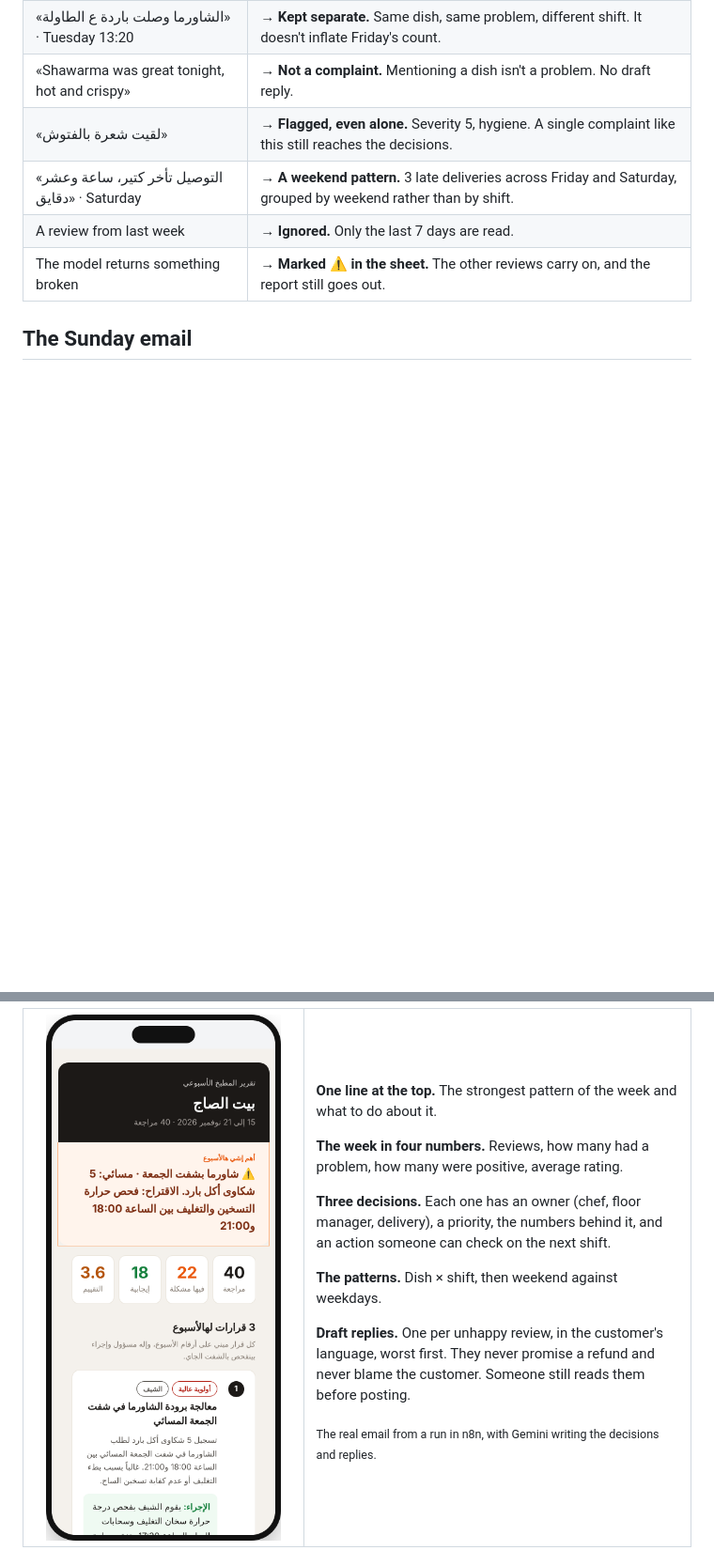
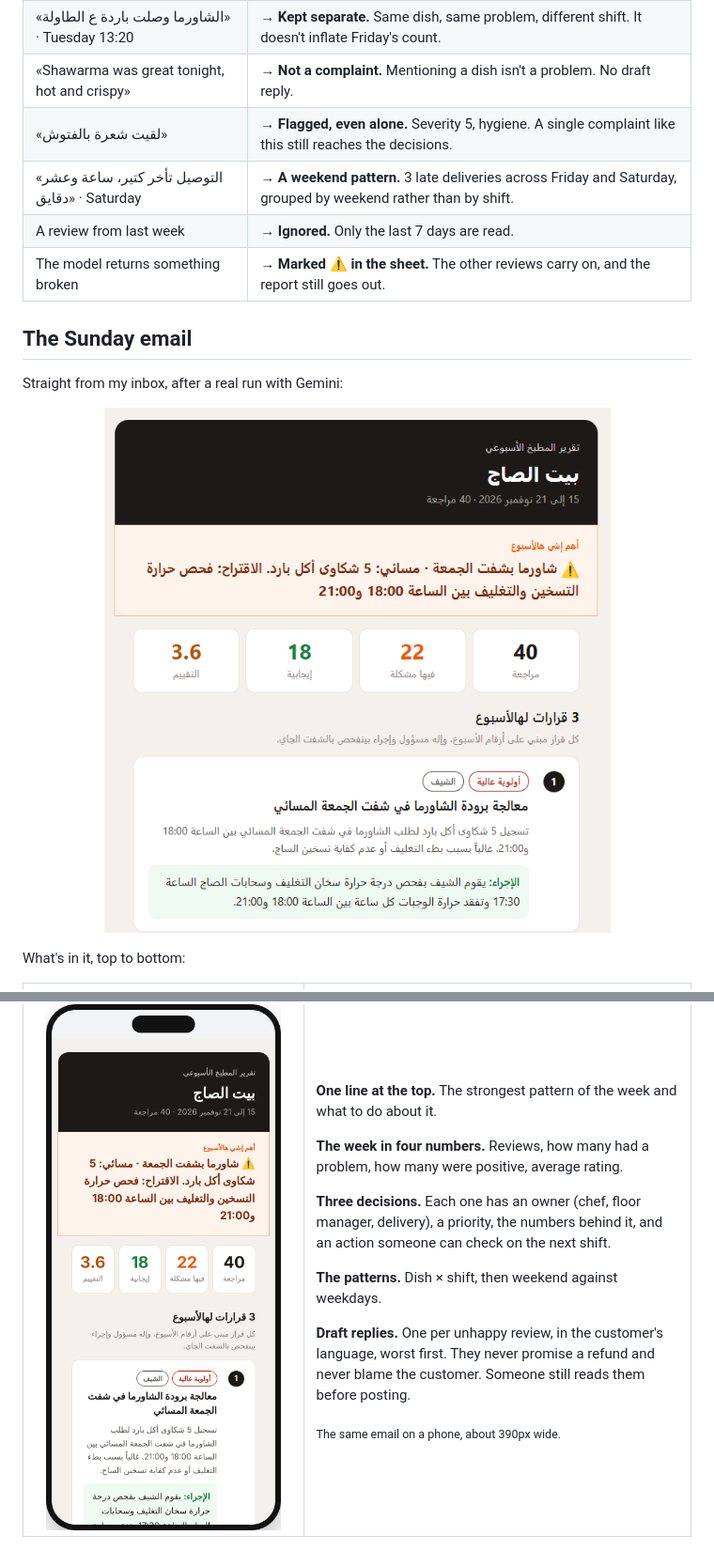
Before and after one commit to Sfditala/review-to-kitchen-report, a Markdown page: README.md, 2 parts joined by grey strips. Shown at 94% size. Rendered like a GitHub page; pictures changed too: assets/gmail-real.png (added); blank space fills up the shorter version.

Commit message:
Real Gmail screenshot in README; LinkedIn post in Arabic and English
Co-Authored-By: Claude Opus 5.5 <noreply@anthropic.com>
Claude-Session: https://claude.ai/code/session_01WSoAZhBjBkVVjQmiH7nJiS

```diff
--- a/README.md
+++ b/README.md
@@ -22,6 +22,12 @@ These are reviews from the demo data, in Arabic, dialect and English, the way th
 
 ## The Sunday email
 
+Straight from my inbox, after a real run with Gemini:
+
+<p align="center"><img src="assets/gmail-real.png" alt="The weekly email in Gmail: a dark header with the restaurant name, the week's main finding (5 cold-shawarma complaints on Friday evening), four numbers, and the first of three decisions with its owner and action." width="640"></p>
+
+What's in it, top to bottom:
+
 <table>
 <tr>
 <td width="42%" valign="top"><img src="assets/email-phone.png" alt="The weekly email on a phone" width="100%"></td>
@@ -37,7 +43,7 @@ These are reviews from the demo data, in Arabic, dialect and English, the way th
 
 **Draft replies.** One per unhappy review, in the customer's language, worst first. They never promise a refund and never blame the customer. Someone still reads them before posting.
 
-<sub>The real email from a run in n8n, with Gemini writing the decisions and replies.</sub>
+<sub>The same email on a phone, about 390px wide.</sub>
 
 </td>
 </tr>
```
Also changed, not shown: post.md (+66 -15 lines).
